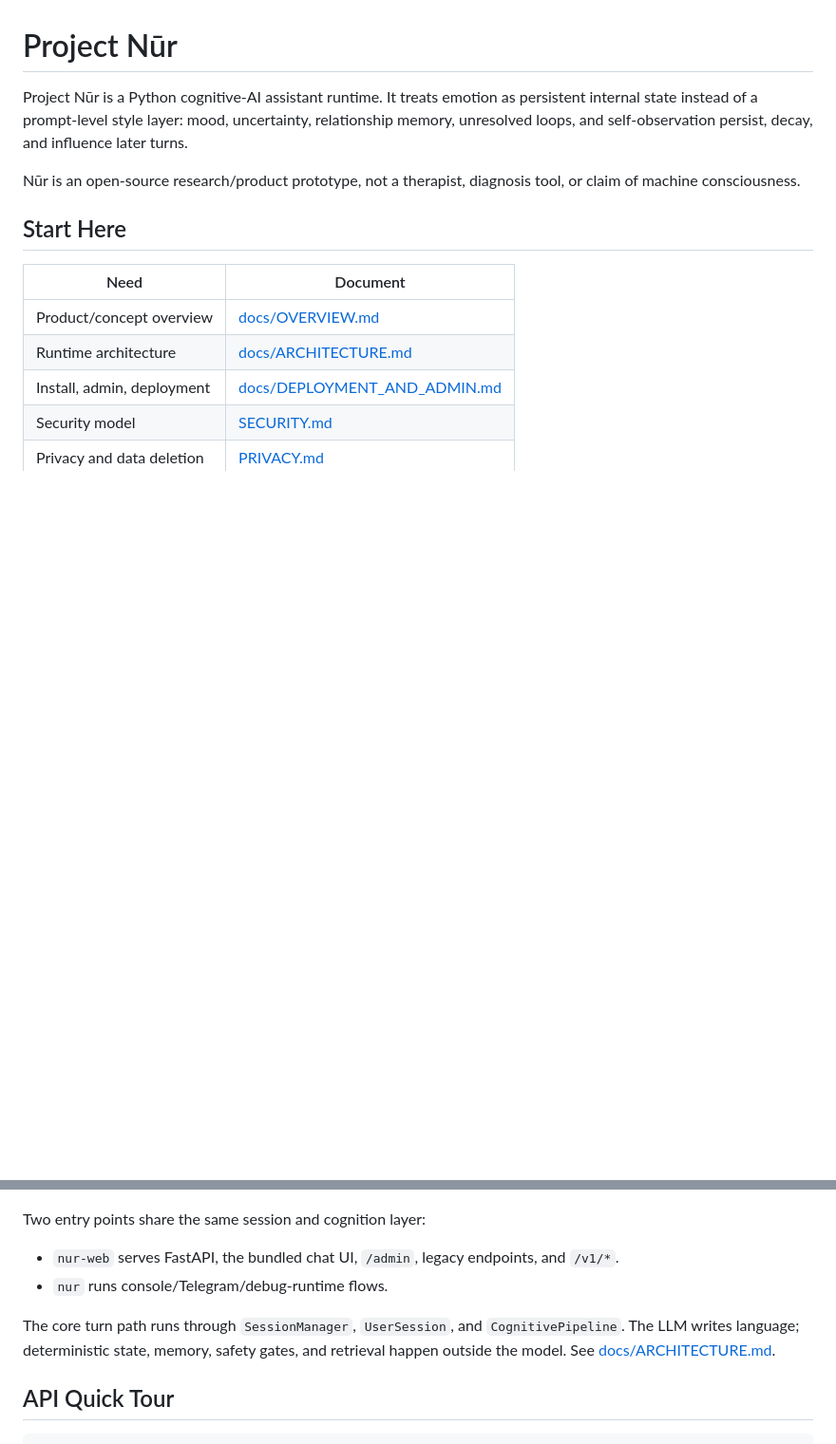
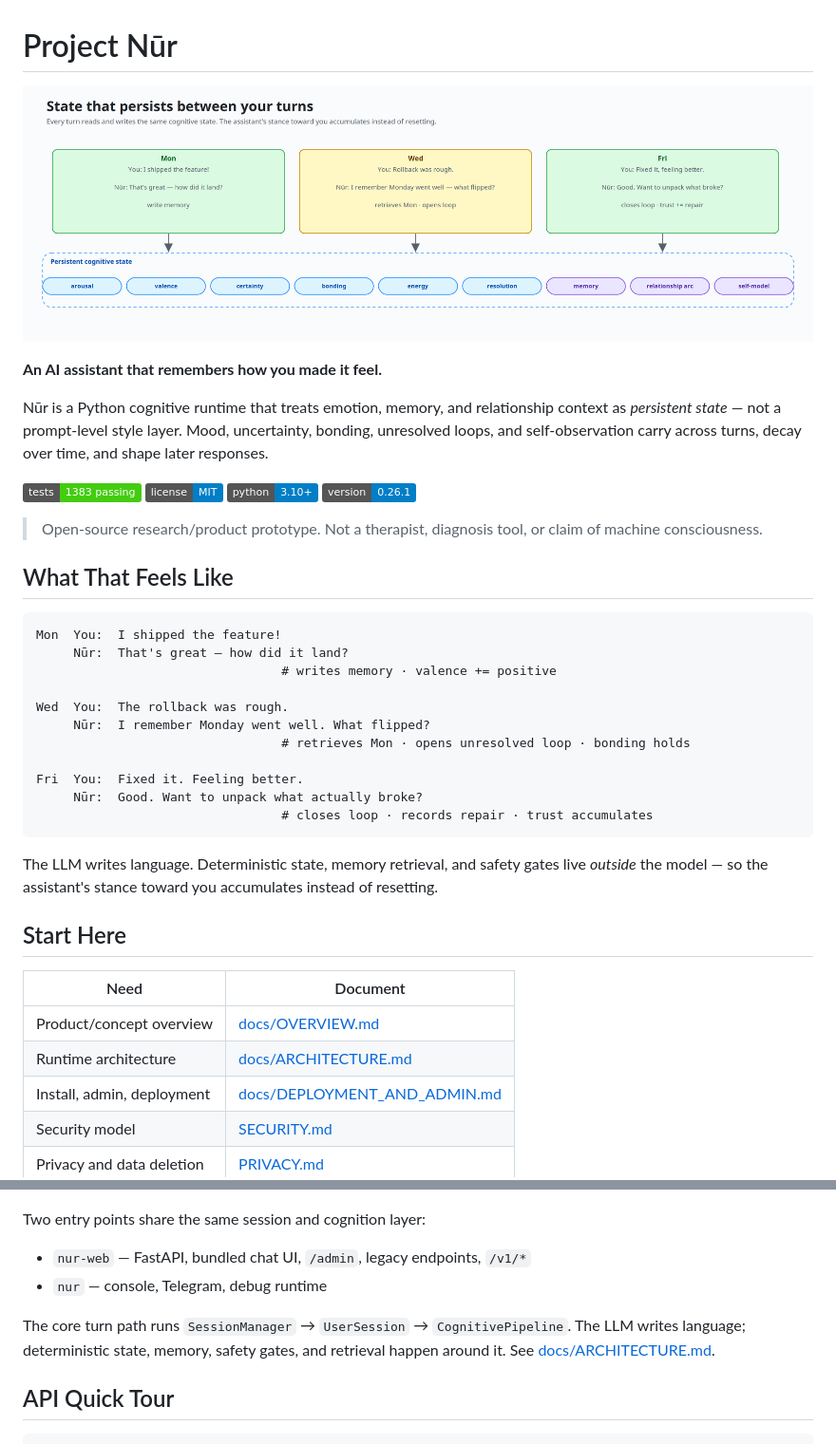
Before and after one commit to balfiky/nur, a Markdown page: README.md, 2 parts joined by grey strips. Shown at 95% size. Rendered like a GitHub page; pictures changed too: docs/diagrams/hero-banner.png (added); badges without logos; blank space fills up the shorter version.

````diff
--- a/README.md
+++ b/README.md
@@ -1,8 +1,35 @@
 # Project Nūr
 
-Project Nūr is a Python cognitive-AI assistant runtime. It treats emotion as persistent internal state instead of a prompt-level style layer: mood, uncertainty, relationship memory, unresolved loops, and self-observation persist, decay, and influence later turns.
+![Persistent cognitive state across turns](docs/diagrams/hero-banner.png)
 
-Nūr is an open-source research/product prototype, not a therapist, diagnosis tool, or claim of machine consciousness.
+**An AI assistant that remembers how you made it feel.**
+
+Nūr is a Python cognitive runtime that treats emotion, memory, and relationship context as *persistent state* — not a prompt-level style layer. Mood, uncertainty, bonding, unresolved loops, and self-observation carry across turns, decay over time, and shape later responses.
+
+[![tests](https://img.shields.io/badge/tests-1383%20passing-brightgreen)](tests/)
+[![license](https://img.shields.io/badge/license-MIT-blue)](LICENSE)
+[![python](https://img.shields.io/badge/python-3.10%2B-blue)](pyproject.toml)
+[![version](https://img.shields.io/badge/version-0.26.1-informational)](CHANGELOG.md)
+
+> Open-source research/product prototype. Not a therapist, diagnosis tool, or claim of machine consciousness.
+
+## What That Feels Like
+
+```text
+Mon  You:  I shipped the feature!
+     Nūr:  That's great — how did it land?
+                                 # writes memory · valence += positive
+
+Wed  You:  The rollback was rough.
+     Nūr:  I remember Monday went well. What flipped?
+                                 # retrieves Mon · opens unresolved loop · bonding holds
+
+Fri  You:  Fixed it. Feeling better.
+     Nūr:  Good. Want to unpack what actually broke?
+                                 # closes loop · records repair · trust accumulates
+```
+
+The LLM writes language. Deterministic state, memory retrieval, and safety gates live *outside* the model — so the assistant's stance toward you accumulates instead of resetting.
 
 ## Start Here
 
@@ -102,10 +89,10 @@ Before exposing Nūr beyond localhost:
 
 Two entry points share the same session and cognition layer:
 
-- `nur-web` serves FastAPI, the bundled chat UI, `/admin`, legacy endpoints, and `/v1/*`.
-- `nur` runs console/Telegram/debug-runtime flows.
+- `nur-web` — FastAPI, bundled chat UI, `/admin`, legacy endpoints, `/v1/*`
+- `nur` — console, Telegram, debug runtime
 
-The core turn path runs through `SessionManager`, `UserSession`, and `CognitivePipeline`. The LLM writes language; deterministic state, memory, safety gates, and retrieval happen outside the model. See [docs/ARCHITECTURE.md](docs/ARCHITECTURE.md).
+The core turn path runs `SessionManager` → `UserSession` → `CognitivePipeline`. The LLM writes language; deterministic state, memory, safety gates, and retrieval happen around it. See [docs/ARCHITECTURE.md](docs/ARCHITECTURE.md).
 
 ## API Quick Tour
 
````
Also changed, not shown: other parts of README.md (+38 -77 lines), CHANGELOG.md (+19 -0 lines), 2 other files.
